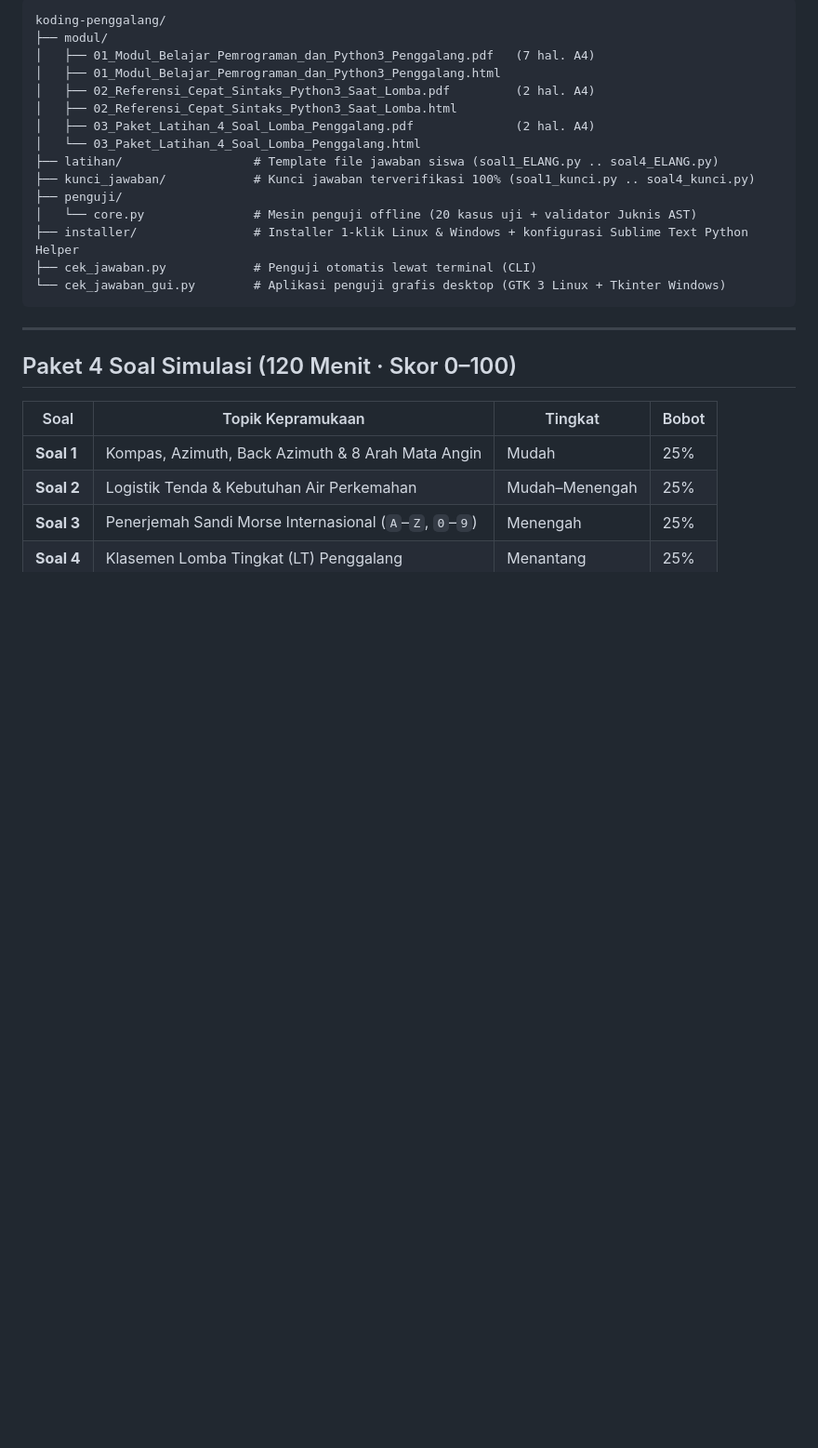
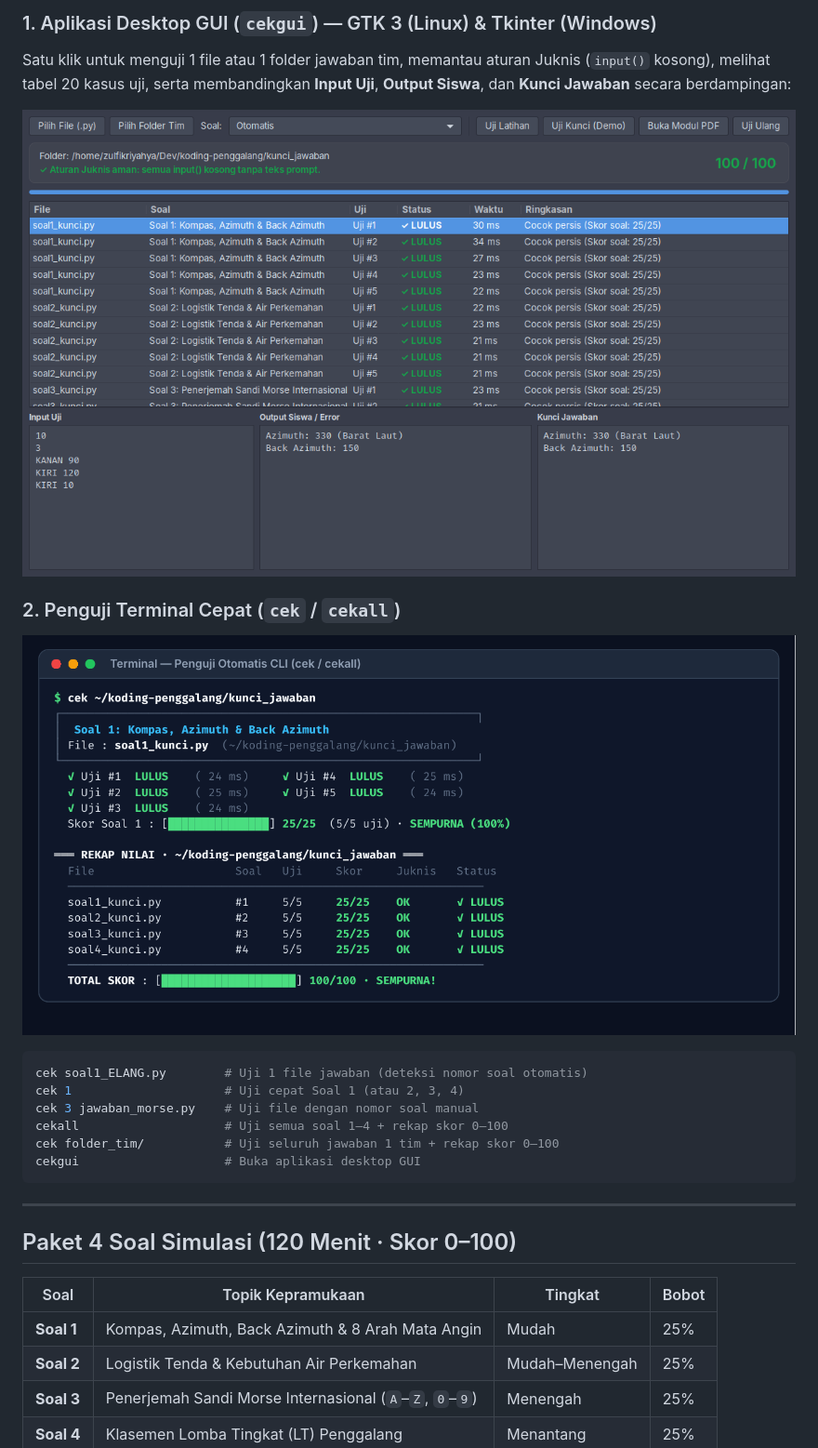
Before and after one commit to zulfikriyahya/koding-penggalang, a Markdown page: README.md, the part around one of its changes. Shown at 93% size. Drawn GitHub-style; pictures changed too: docs/images/tampilan-cli-cek.png (added), docs/images/tampilan-gui-penguji.png (added); blank space fills up the shorter version.

````diff
--- a/README.md
+++ b/README.md
@@ -37,20 +54,20 @@ Di halaman **[Releases](https://github.com/zulfikriyahya/koding-penggalang/relea
 
-```text
-koding-penggalang/
-├── modul/
-│   ├── 01_Modul_Belajar_Pemrograman_dan_Python3_Penggalang.pdf   (7 hal. A4)
-│   ├── 01_Modul_Belajar_Pemrograman_dan_Python3_Penggalang.html
-│   ├── 02_Referensi_Cepat_Sintaks_Python3_Saat_Lomba.pdf         (2 hal. A4)
-│   ├── 02_Referensi_Cepat_Sintaks_Python3_Saat_Lomba.html
-│   ├── 03_Paket_Latihan_4_Soal_Lomba_Penggalang.pdf              (2 hal. A4)
-│   └── 03_Paket_Latihan_4_Soal_Lomba_Penggalang.html
-├── latihan/                  # Template file jawaban siswa (soal1_ELANG.py .. soal4_ELANG.py)
-├── kunci_jawaban/            # Kunci jawaban terverifikasi 100% (soal1_kunci.py .. soal4_kunci.py)
-├── penguji/
-│   └── core.py               # Mesin penguji offline (20 kasus uji + validator Juknis AST)
-├── installer/                # Installer 1-klik Linux & Windows + konfigurasi Sublime Text Python Helper
-├── cek_jawaban.py            # Penguji otomatis lewat terminal (CLI)
-└── cek_jawaban_gui.py        # Aplikasi penguji grafis desktop (GTK 3 Linux + Tkinter Windows)
+### 1. Aplikasi Desktop GUI (`cekgui`) — GTK 3 (Linux) & Tkinter (Windows)
+Satu klik untuk menguji 1 file atau 1 folder jawaban tim, memantau aturan Juknis (`input()` kosong), melihat tabel 20 kasus uji, serta membandingkan **Input Uji**, **Output Siswa**, dan **Kunci Jawaban** secara berdampingan:
+
+![Tampilan Aplikasi GUI Penguji Koding Penggalang](docs/images/tampilan-gui-penguji.png)
+
+### 2. Penguji Terminal Cepat (`cek` / `cekall`)
+
+![Tampilan Penguji CLI Koding Penggalang](docs/images/tampilan-cli-cek.png)
+
+```bash
+cek soal1_ELANG.py        # Uji 1 file jawaban (deteksi nomor soal otomatis)
+cek 1                     # Uji cepat Soal 1 (atau 2, 3, 4)
+cek 3 jawaban_morse.py    # Uji file dengan nomor soal manual
+cekall                    # Uji semua soal 1–4 + rekap skor 0–100
+cek folder_tim/           # Uji seluruh jawaban 1 tim + rekap skor 0–100
+cekgui                    # Buka aplikasi desktop GUI
 ```
 
 ---
````
Also changed, not shown: other parts of README.md (+40 -26 lines), docs/images/panduan-install-linux.png (added), docs/images/panduan-install-windows.png (added), 2 other files.
